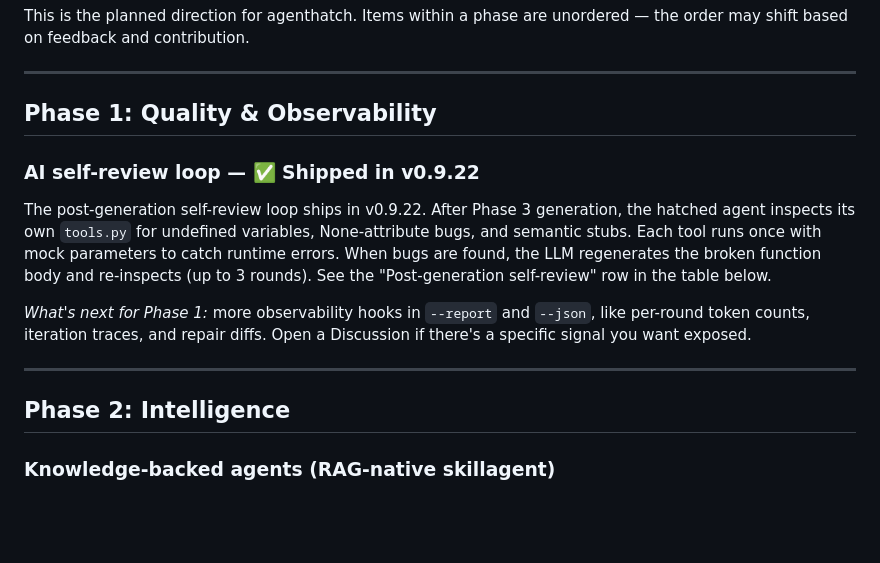
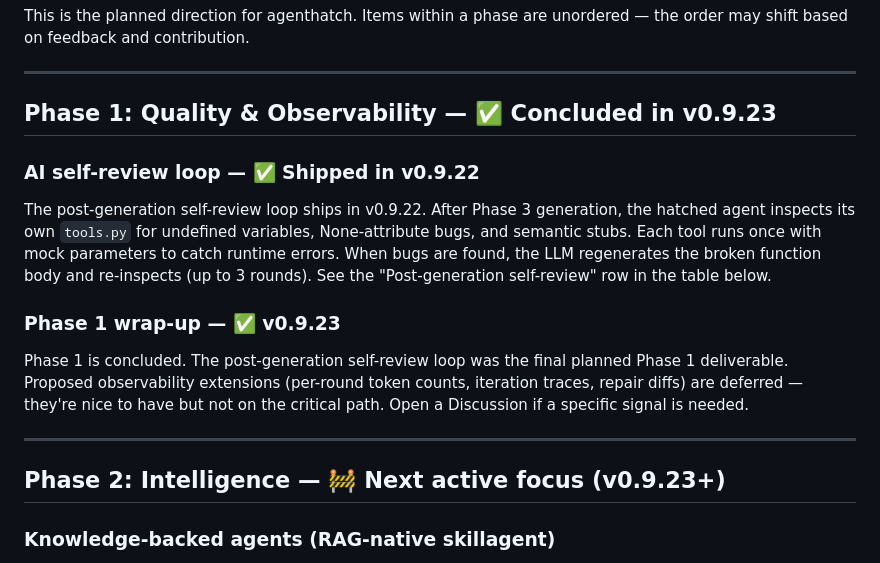
Before and after one commit to agenthatch/agenthatch, a Markdown page: ROADMAP.md, the part around the change. Rendered like a GitHub page; blank space fills up the shorter version.

```diff
--- a/ROADMAP.md
+++ b/ROADMAP.md
@@ -5,7 +5,7 @@ unordered — the order may shift based on feedback and contribution.
 
 ---
 
-## Phase 1: Quality & Observability
+## Phase 1: Quality & Observability — ✅ Concluded in v0.9.23
 
 ### AI self-review loop — ✅ Shipped in v0.9.22
 
@@ -16,13 +16,17 @@ with mock parameters to catch runtime errors. When bugs are found, the LLM
 regenerates the broken function body and re-inspects (up to 3 rounds). See
 the "Post-generation self-review" row in the table below.
 
-*What's next for Phase 1:* more observability hooks in `--report` and
-`--json`, like per-round token counts, iteration traces, and repair diffs.
-Open a Discussion if there's a specific signal you want exposed.
+### Phase 1 wrap-up — ✅ v0.9.23
+
+Phase 1 is concluded. The post-generation self-review loop was the final
+planned Phase 1 deliverable. Proposed observability extensions (per-round
+token counts, iteration traces, repair diffs) are deferred — they're nice
+to have but not on the critical path. Open a Discussion if a specific
+signal is needed.
 
 ---
 
-## Phase 2: Intelligence
+## Phase 2: Intelligence — 🚧 Next active focus (v0.9.23+)
 
 ### Knowledge-backed agents (RAG-native skillagent)
 
```
Also changed, not shown: CHANGELOG.md (+9 -1 lines).
